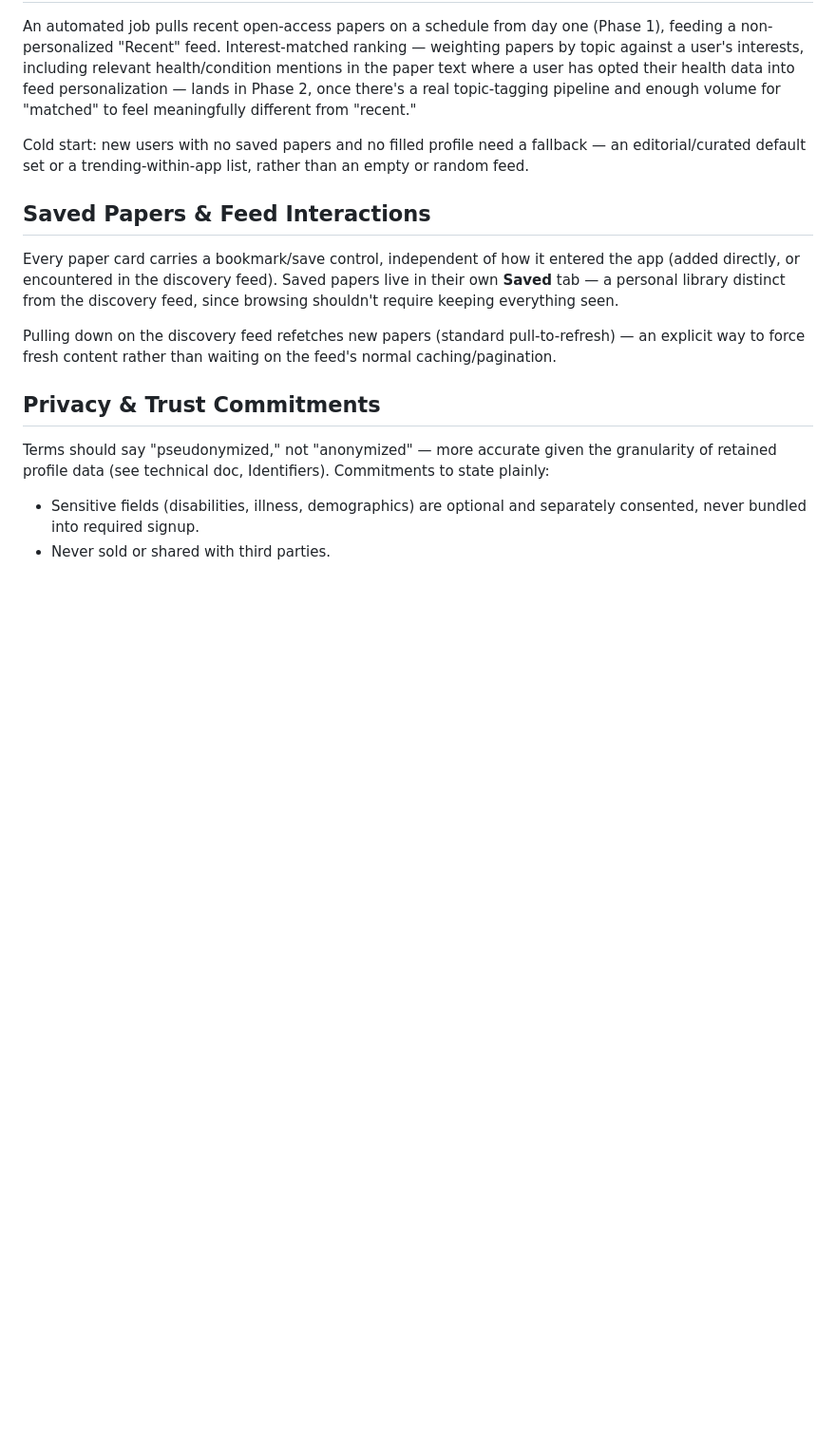
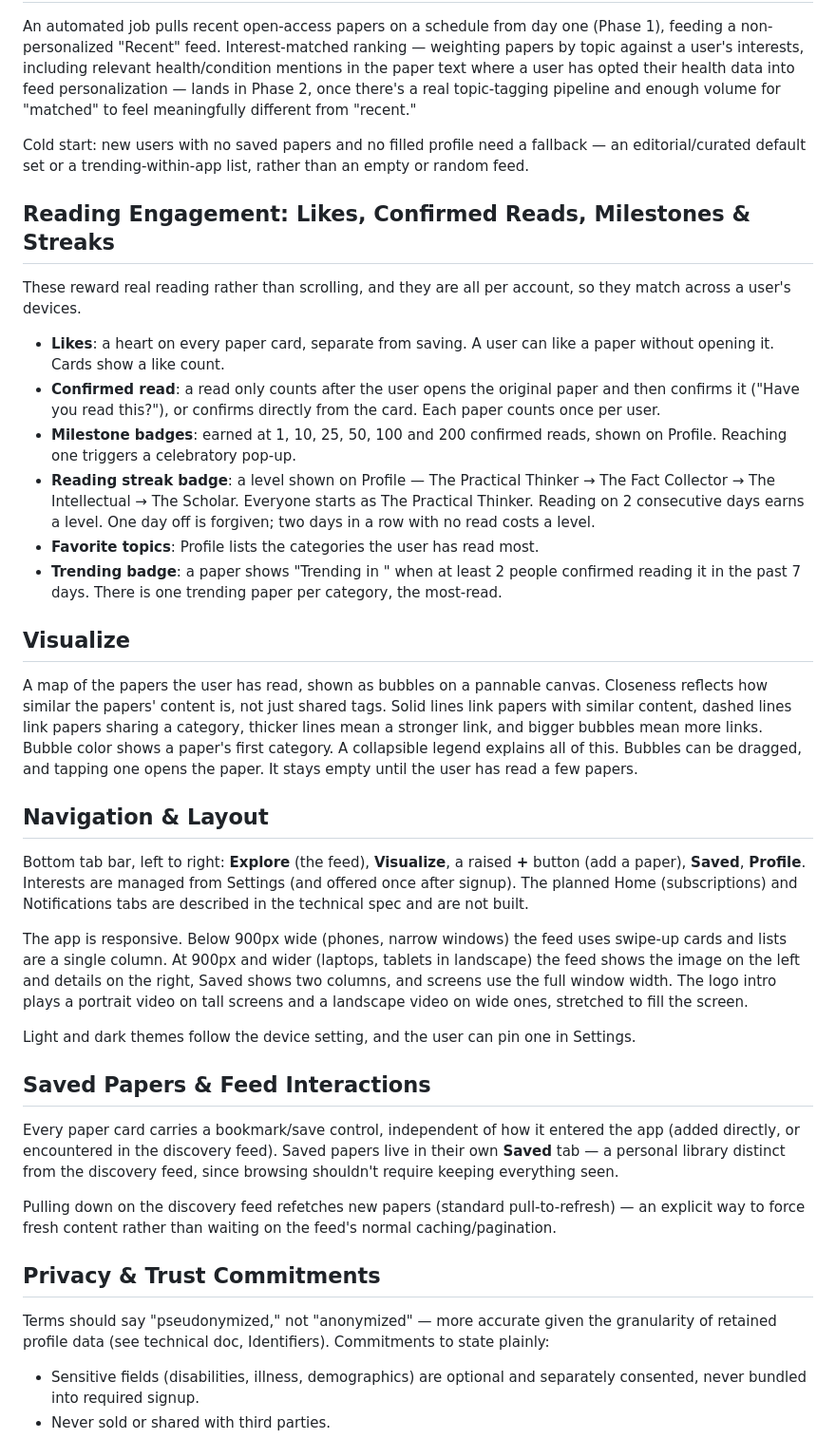
Before and after one commit to rimshaTest/PaperBites, a Markdown page: docs/PRODUCT_SPEC.md, the part around one of its changes. Shown at 95% size. Drawn GitHub-style; blank space fills up the shorter version.

Commit message:
Update product and technical specs to match the current build
Co-Authored-By: Claude Sonnet 5.5 <noreply@anthropic.com>
Claude-Session: https://claude.ai/code/session_01ScNhvLFzidi7H4xBqtgjf4

```diff
--- a/docs/PRODUCT_SPEC.md
+++ b/docs/PRODUCT_SPEC.md
@@ -63,6 +71,29 @@ An automated job pulls recent open-access papers on a schedule from day one (Pha
 
 Cold start: new users with no saved papers and no filled profile need a fallback — an editorial/curated default set or a trending-within-app list, rather than an empty or random feed.
 
+## Reading Engagement: Likes, Confirmed Reads, Milestones & Streaks
+
+These reward real reading rather than scrolling, and they are all per account, so they match across a user's devices.
+
+- **Likes**: a heart on every paper card, separate from saving. A user can like a paper without opening it. Cards show a like count.
+- **Confirmed read**: a read only counts after the user opens the original paper and then confirms it ("Have you read this?"), or confirms directly from the card. Each paper counts once per user.
+- **Milestone badges**: earned at 1, 10, 25, 50, 100 and 200 confirmed reads, shown on Profile. Reaching one triggers a celebratory pop-up.
+- **Reading streak badge**: a level shown on Profile — The Practical Thinker → The Fact Collector → The Intellectual → The Scholar. Everyone starts as The Practical Thinker. Reading on 2 consecutive days earns a level. One day off is forgiven; two days in a row with no read costs a level.
+- **Favorite topics**: Profile lists the categories the user has read most.
+- **Trending badge**: a paper shows "Trending in <category>" when at least 2 people confirmed reading it in the past 7 days. There is one trending paper per category, the most-read.
+
+## Visualize
+
+A map of the papers the user has read, shown as bubbles on a pannable canvas. Closeness reflects how similar the papers' content is, not just shared tags. Solid lines link papers with similar content, dashed lines link papers sharing a category, thicker lines mean a stronger link, and bigger bubbles mean more links. Bubble color shows a paper's first category. A collapsible legend explains all of this. Bubbles can be dragged, and tapping one opens the paper. It stays empty until the user has read a few papers.
+
+## Navigation & Layout
+
+Bottom tab bar, left to right: **Explore** (the feed), **Visualize**, a raised **+** button (add a paper), **Saved**, **Profile**. Interests are managed from Settings (and offered once after signup). The planned Home (subscriptions) and Notifications tabs are described in the technical spec and are not built.
+
+The app is responsive. Below 900px wide (phones, narrow windows) the feed uses swipe-up cards and lists are a single column. At 900px and wider (laptops, tablets in landscape) the feed shows the image on the left and details on the right, Saved shows two columns, and screens use the full window width. The logo intro plays a portrait video on tall screens and a landscape video on wide ones, stretched to fill the screen.
+
+Light and dark themes follow the device setting, and the user can pin one in Settings.
+
 ## Saved Papers & Feed Interactions
 
 Every paper card carries a bookmark/save control, independent of how it entered the app (added directly, or encountered in the discovery feed). Saved papers live in their own **Saved** tab — a personal library distinct from the discovery feed, since browsing shouldn't require keeping everything seen.
```
Also changed, not shown: other parts of docs/PRODUCT_SPEC.md (+9 -1 lines), docs/TECHNICAL_SPEC.md (+33 -56 lines).
